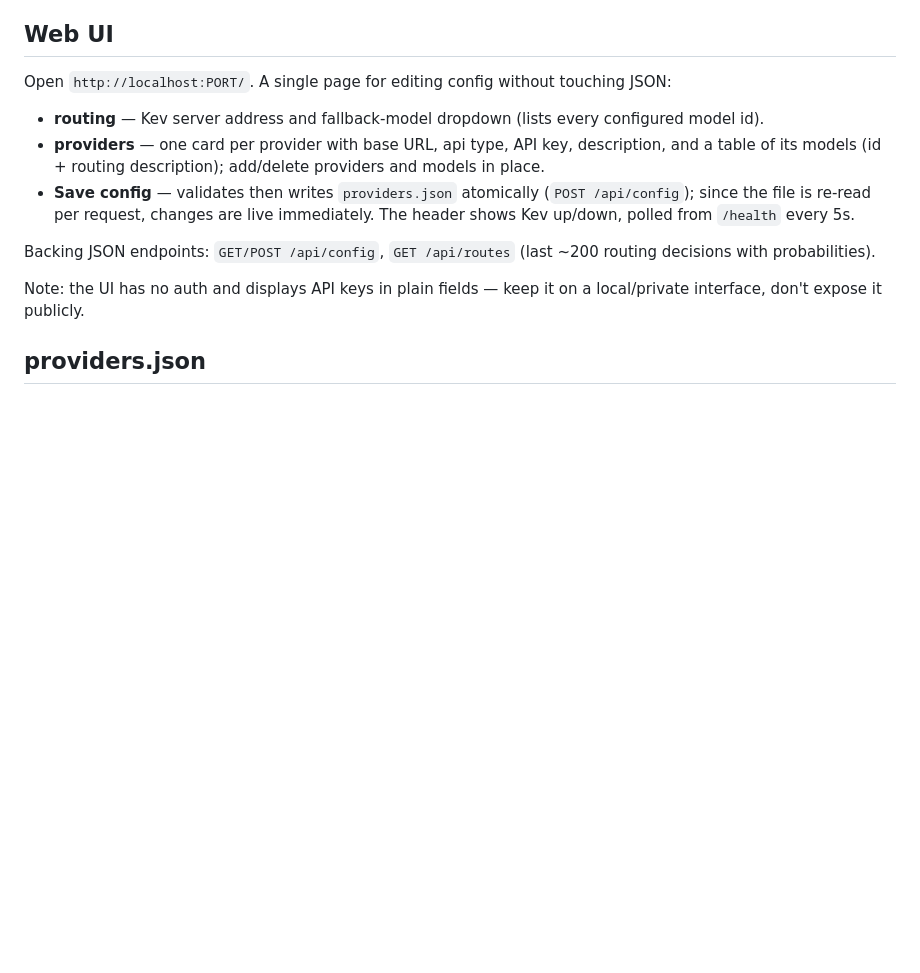
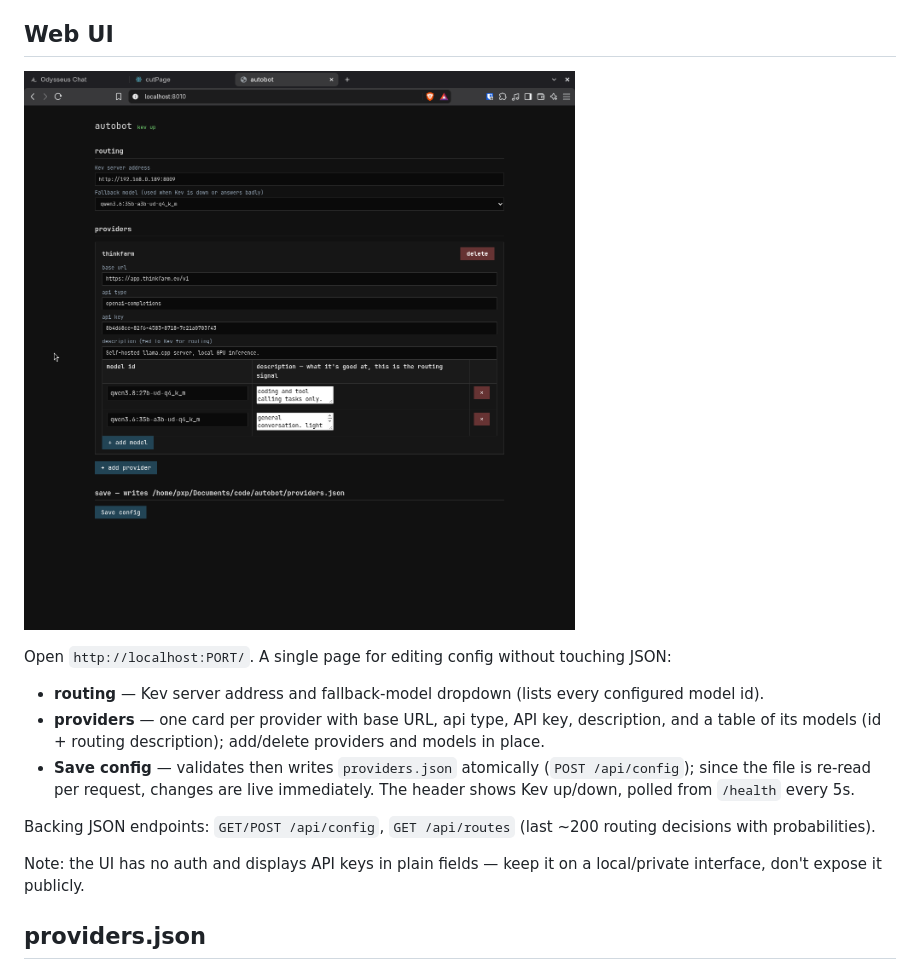
Before and after one commit to pxp888/autobot, a Markdown page: README.md, the part around the change. Rendered like a GitHub page; pictures changed too: screenshot1.png (added); blank space fills up the shorter version.

Commit message:
screenshot

```diff
--- a/README.md
+++ b/README.md
@@ -29,6 +29,8 @@ PORT=8010 .venv/bin/python autobot.py     # env: PORT, KEV_URL, CONFIG_PATH, TIM
   (or saving via the UI) takes effect immediately.
 
 ## Web UI
+
+![screenshot](screenshot1.png)
 
 Open `http://localhost:PORT/`. A single page for editing config without
 touching JSON:
```
